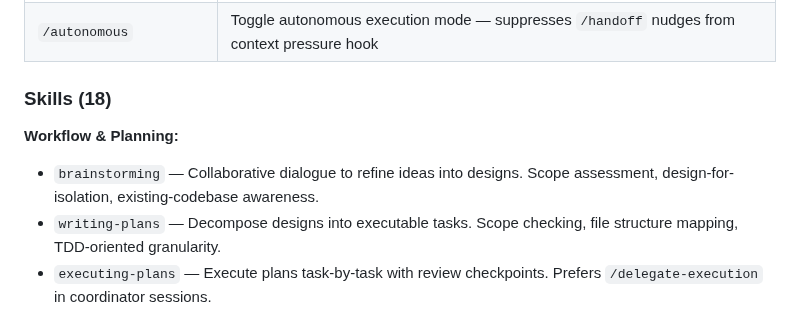
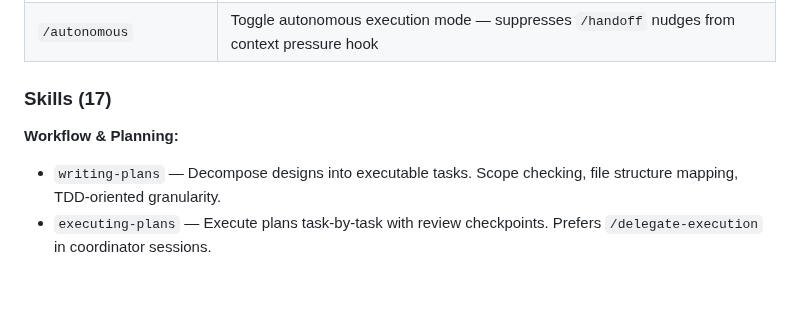
Before and after one commit to oduffy-delphi/coordinator-claude, a Markdown page: plugins/coordinator/README.md, the part around the change. Rendered like a GitHub page; blank space fills up the shorter version.

Commit message:
fix: remove coordinator:brainstorming skill clone — superpowers:brainstorming is canonical
Co-Authored-By: Claude Opus 4.6 (1M context) <noreply@anthropic.com>

```diff
--- a/plugins/coordinator/README.md
+++ b/plugins/coordinator/README.md
@@ -49,10 +49,9 @@ The coordinator plugin is the backbone of the system. It provides:
 | `/autonomous` | Toggle autonomous execution mode — suppresses `/handoff` nudges from context pressure hook |
 
 <!-- Review: patrik — corrected count: 20 SKILL.md-backed skills, 7 PIPELINE.md definitions listed separately under Commands -->
-### Skills (18)
+### Skills (17)
 
 **Workflow & Planning:**
-- `brainstorming` — Collaborative dialogue to refine ideas into designs. Scope assessment, design-for-isolation, existing-codebase awareness.
 - `writing-plans` — Decompose designs into executable tasks. Scope checking, file structure mapping, TDD-oriented granularity.
 - `executing-plans` — Execute plans task-by-task with review checkpoints. Prefers `/delegate-execution` in coordinator sessions.
 - `verification-before-completion` — Prove it works before claiming it's done.
```
